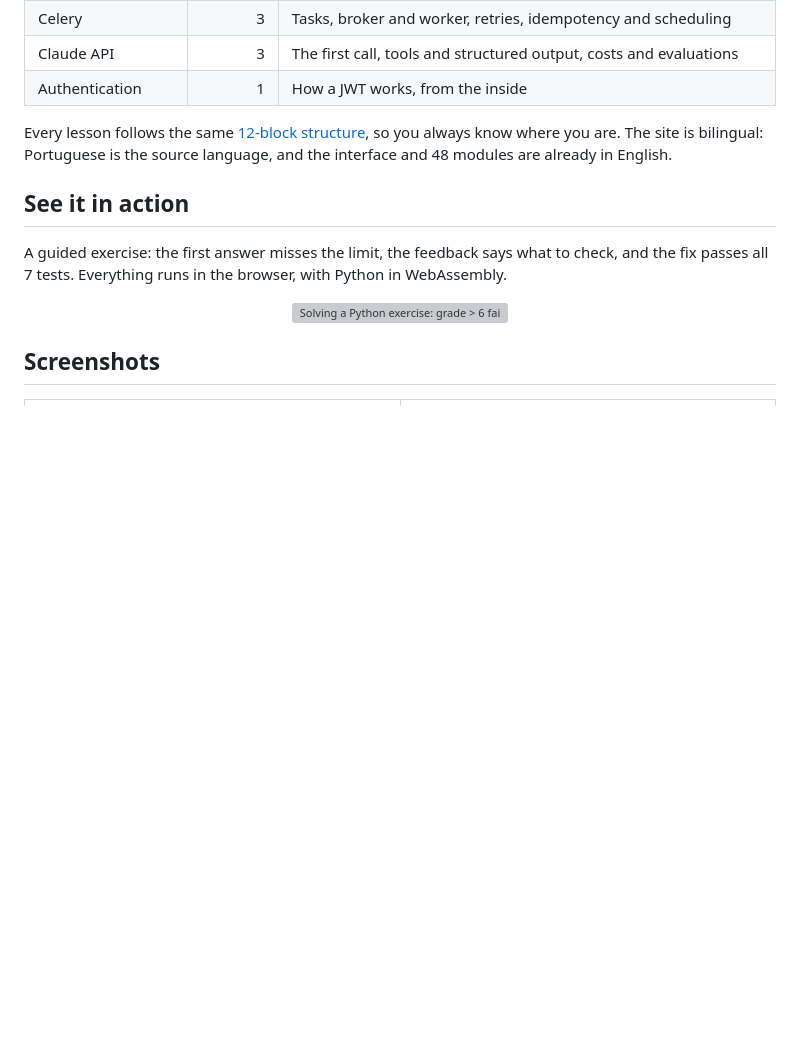
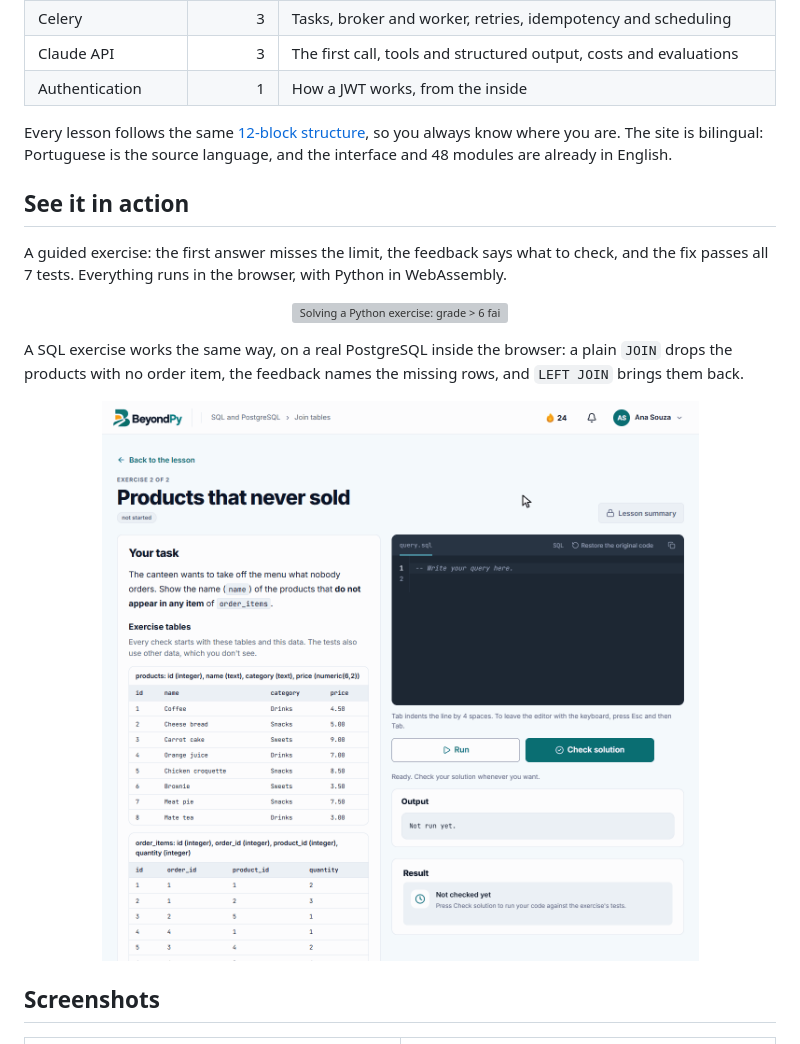
Before and after one commit to ilucasoliveira/beyondpy-showcase, a Markdown page: README.md, the part around the change. GitHub-like rendering; pictures changed too: images/solve-sql-light.gif (added); blank space fills up the shorter version; grey boxes are pictures that could not be loaded.

Commit message:
docs: add a GIF of solving a SQL exercise
Co-Authored-By: Claude Opus 5.5 <noreply@anthropic.com>
Claude-Session: https://claude.ai/code/session_01TLMx4Tq45iNCKt2DLf6Wrp

```diff
--- a/README.md
+++ b/README.md
@@ -89,6 +89,16 @@ passes all 7 tests. Everything runs in the browser, with Python in WebAssembly.
   <picture>
     <source media="(prefers-color-scheme: dark)" srcset="images/solve-exercise-dark.gif">
     <img src="images/solve-exercise-light.gif" alt="Solving a Python exercise: grade > 6 fails the test for grade 6, the feedback says to check the sign, and grade >= 6 passes all 7 tests" width="900">
+  </picture>
+</p>
+
+A SQL exercise works the same way, on a real PostgreSQL inside the browser: a plain `JOIN` drops the
+products with no order item, the feedback names the missing rows, and `LEFT JOIN` brings them back.
+
+<p align="center">
+  <picture>
+    <source media="(prefers-color-scheme: dark)" srcset="images/solve-sql-dark.gif">
+    <img src="images/solve-sql-light.gif" alt="Solving a SQL exercise: a query with JOIN returns no rows, the feedback says 3 rows are missing, and LEFT JOIN returns Mate tea, Carrot cake and Meat pie" width="900">
   </picture>
 </p>
 
```
Also changed, not shown: images/solve-sql-dark.gif (added).
